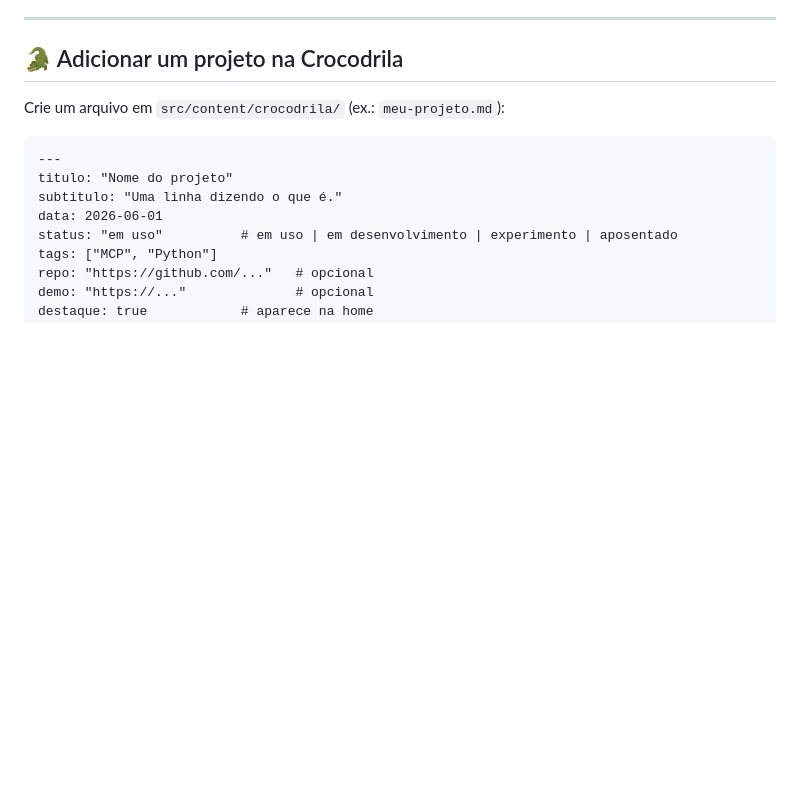
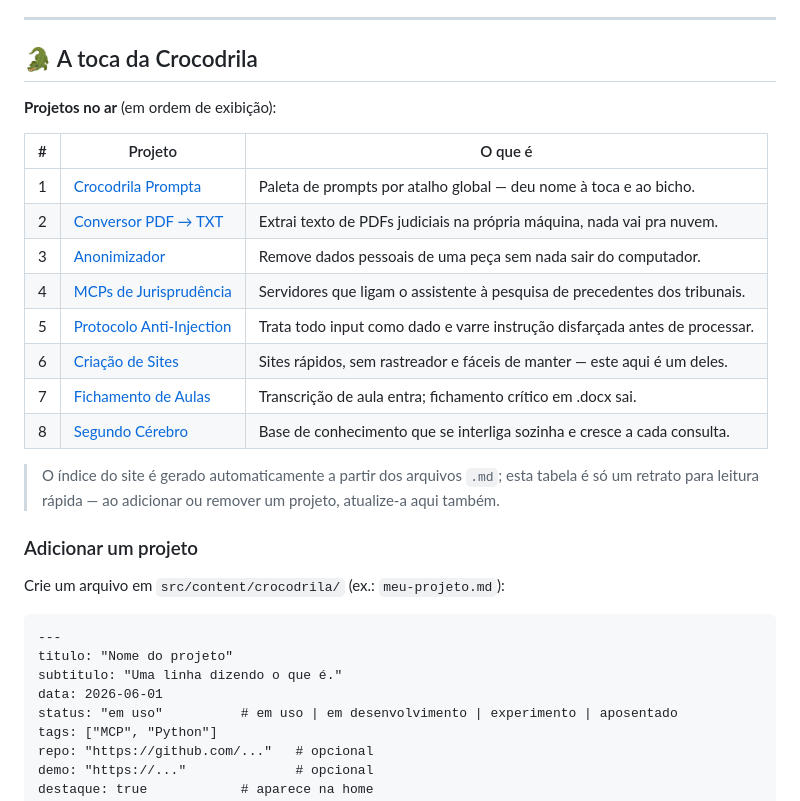
Before and after one commit to drilagrasta-boop/crocodrila, a Markdown page: README.md, the part around the change. Rendered like a GitHub page; blank space fills up the shorter version.

Commit message:
README: adiciona indice dos projetos da Crocodrila (sem o Pipeline)
Co-Authored-By: Claude Opus 4.8 (1M context) <noreply@anthropic.com>

```diff
--- a/README.md
+++ b/README.md
@@ -88,7 +88,24 @@ e montar o Markdown com os links no lugar.
 
 ---
 
-## 🐊 Adicionar um projeto na Crocodrila
+## 🐊 A toca da Crocodrila
+
+**Projetos no ar** (em ordem de exibição):
+
+| # | Projeto | O que é |
+| --- | --- | --- |
+| 1 | [Crocodrila Prompta](https://crocodrila.netlify.app/crocodrila/crocodrila-prompta) | Paleta de prompts por atalho global — deu nome à toca e ao bicho. |
+| 2 | [Conversor PDF → TXT](https://crocodrila.netlify.app/crocodrila/conversor-pdf-txt) | Extrai texto de PDFs judiciais na própria máquina, nada vai pra nuvem. |
+| 3 | [Anonimizador](https://crocodrila.netlify.app/crocodrila/anonimizador-offline) | Remove dados pessoais de uma peça sem nada sair do computador. |
+| 4 | [MCPs de Jurisprudência](https://crocodrila.netlify.app/crocodrila/mcp-jurisprudencia) | Servidores que ligam o assistente à pesquisa de precedentes dos tribunais. |
+| 5 | [Protocolo Anti-Injection](https://crocodrila.netlify.app/crocodrila/protocolo-prompt-injection) | Trata todo input como dado e varre instrução disfarçada antes de processar. |
+| 6 | [Criação de Sites](https://crocodrila.netlify.app/crocodrila/criacao-de-sites) | Sites rápidos, sem rastreador e fáceis de manter — este aqui é um deles. |
+| 7 | [Fichamento de Aulas](https://crocodrila.netlify.app/crocodrila/fichamento-aulas) | Transcrição de aula entra; fichamento crítico em .docx sai. |
+| 8 | [Segundo Cérebro](https://crocodrila.netlify.app/crocodrila/segundo-cerebro) | Base de conhecimento que se interliga sozinha e cresce a cada consulta. |
+
+> O índice do site é gerado automaticamente a partir dos arquivos `.md`; esta tabela é só um retrato para leitura rápida — ao adicionar ou remover um projeto, atualize-a aqui também.
+
+### Adicionar um projeto
 
 Crie um arquivo em `src/content/crocodrila/` (ex.: `meu-projeto.md`):
 
```
